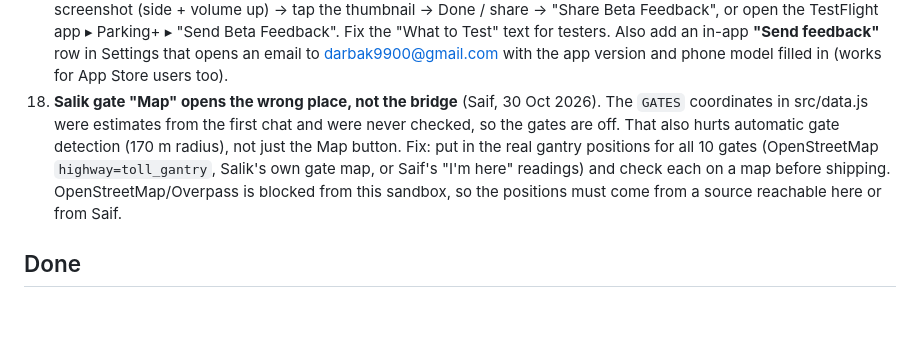
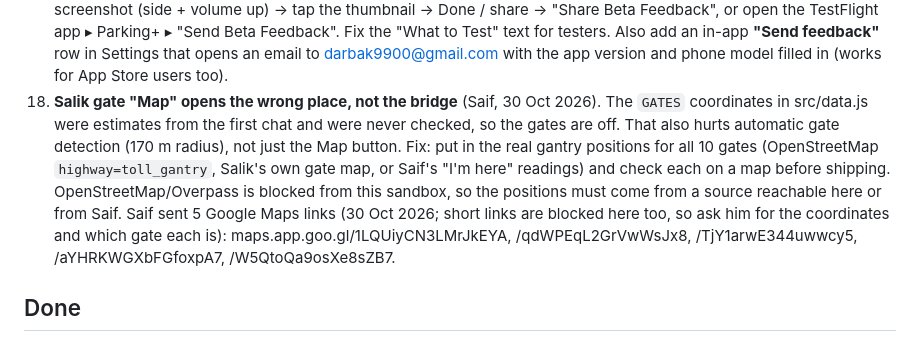
Before and after one commit to jhy2njr6w7-a11y/road-dues, a Markdown page: FEEDBACK.md, the part around the change. Rendered like a GitHub page; blank space fills up the shorter version.

Commit message:
Feedback 18: Saif's 5 gate links
Co-Authored-By: Claude Opus 5.5 <noreply@anthropic.com>
Claude-Session: https://claude.ai/code/session_01QpM3jHj4oDpnDvTdyP6fXG

```diff
--- a/FEEDBACK.md
+++ b/FEEDBACK.md
@@ -34,7 +34,7 @@ When an item is built, move it to "Done" with the PR link.
     - later: real paid-zone maps where open data exists (e.g. Dubai RTA zones), so it only asks inside known paid zones. No such data found yet for Sharjah/Kalba.
 16. **Bug (build 5): ticket badge broken in Arabic, the P sits on the lines** (Saif, screenshot 30 Oct 2026). Cause: the P is placed with `left:` inside `TicketIcon` (src/screens.js); in Arabic the app runs right-to-left, so `left` is mirrored and the P lands on the printed lines on the right, while the SVG ticket itself isn't mirrored. Fix: give the ticket's View `direction: 'ltr'` (or draw the P inside the SVG), and check every badge (Parking tiles, active ticket card, history) in Arabic and English, light and dark.
 17. **"Shake to report" doesn't work** (Saif, 30 Oct 2026). My mistake: TestFlight has no shake gesture. Its way is: take a screenshot (side + volume up) → tap the thumbnail → Done / share → "Share Beta Feedback", or open the TestFlight app ▸ Parking+ ▸ "Send Beta Feedback". Fix the "What to Test" text for testers. Also add an in-app **"Send feedback"** row in Settings that opens an email to darbak9900@gmail.com with the app version and phone model filled in (works for App Store users too).
-18. **Salik gate "Map" opens the wrong place, not the bridge** (Saif, 30 Oct 2026). The `GATES` coordinates in src/data.js were estimates from the first chat and were never checked, so the gates are off. That also hurts automatic gate detection (170 m radius), not just the Map button. Fix: put in the real gantry positions for all 10 gates (OpenStreetMap `highway=toll_gantry`, Salik's own gate map, or Saif's "I'm here" readings) and check each on a map before shipping. OpenStreetMap/Overpass is blocked from this sandbox, so the positions must come from a source reachable here or from Saif.
+18. **Salik gate "Map" opens the wrong place, not the bridge** (Saif, 30 Oct 2026). The `GATES` coordinates in src/data.js were estimates from the first chat and were never checked, so the gates are off. That also hurts automatic gate detection (170 m radius), not just the Map button. Fix: put in the real gantry positions for all 10 gates (OpenStreetMap `highway=toll_gantry`, Salik's own gate map, or Saif's "I'm here" readings) and check each on a map before shipping. OpenStreetMap/Overpass is blocked from this sandbox, so the positions must come from a source reachable here or from Saif. Saif sent 5 Google Maps links (30 Oct 2026; short links are blocked here too, so ask him for the coordinates and which gate each is): maps.app.goo.gl/1LQUiyCN3LMrJkEYA, /qdWPEqL2GrVwWsJx8, /TjY1arwE344uwwcy5, /aYHRKWGXbFGfoxpA7, /W5QtoQa9osXe8sZB7.
 
 ## Done
 
```
